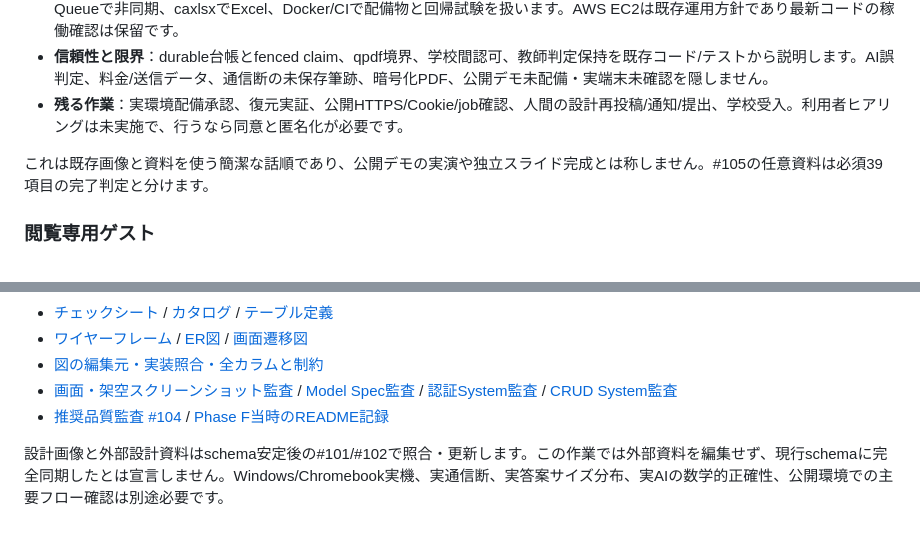
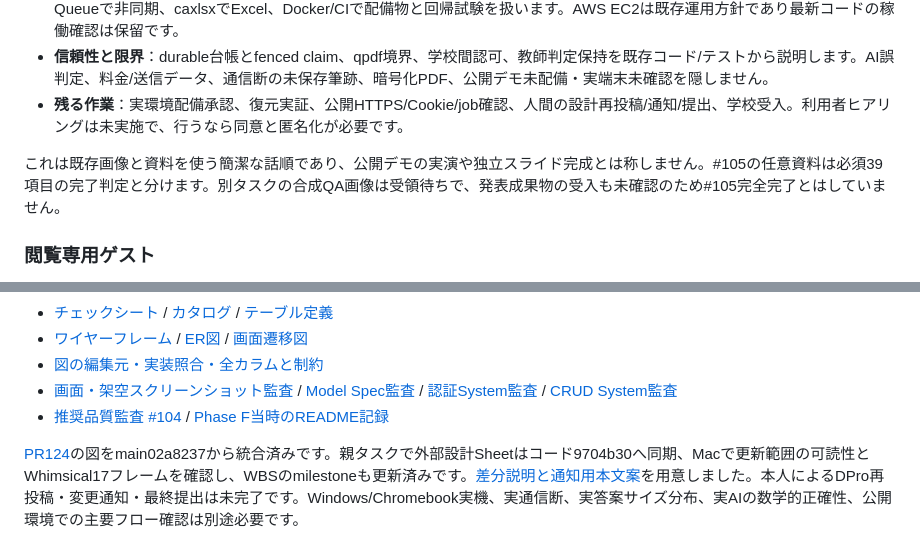
Before and after one commit to arduino0420/quickflow, a Markdown page: README.md, 2 parts joined by grey strips. GitHub-like rendering.

```diff
--- a/README.md
+++ b/README.md
@@ -45,7 +45,7 @@ PDF拒否や503では案内を読み、別のPDFを無闇に再送しません
 - **信頼性と限界**：durable台帳とfenced claim、qpdf境界、学校間認可、教師判定保持を既存コード/テストから説明します。AI誤判定、料金/送信データ、通信断の未保存筆跡、暗号化PDF、公開デモ未配備・実端末未確認を隠しません。
 - **残る作業**：実環境配備承認、復元実証、公開HTTPS/Cookie/job確認、人間の設計再投稿/通知/提出、学校受入。利用者ヒアリングは未実施で、行うなら同意と匿名化が必要です。
 
-これは既存画像と資料を使う簡潔な話順であり、公開デモの実演や独立スライド完成とは称しません。#105の任意資料は必須39項目の完了判定と分けます。
+これは既存画像と資料を使う簡潔な話順であり、公開デモの実演や独立スライド完成とは称しません。#105の任意資料は必須39項目の完了判定と分けます。別タスクの合成QA画像は受領待ちで、発表成果物の受入も未確認のため#105完全完了とはしていません。
 
 ### 閲覧専用ゲスト
 
@@ -143,4 +143,4 @@ DBと添付PDFは別々に保存されるため、整合したバックアップ
 - [画面・架空スクリーンショット監査](docs/implementation/issue95_screen_audit.md) / [Model Spec監査](docs/implementation/issue98_model_spec_audit.md) / [認証System監査](docs/implementation/issue96_authentication_system_audit.md) / [CRUD System監査](docs/implementation/issue97_crud_system_audit.md)
 - [推奨品質監査 #104](docs/implementation/issue104_quality_audit.md) / [Phase F当時のREADME記録](docs/implementation/readme_history.md)
 
-設計画像と外部設計資料はschema安定後の#101/#102で照合・更新します。この作業では外部資料を編集せず、現行schemaに完全同期したとは宣言しません。Windows/Chromebook実機、実通信断、実答案サイズ分布、実AIの数学的正確性、公開環境での主要フロー確認は別途必要です。
+[PR124](https://github.com/arduino0420/quickflow/pull/124)の図をmain02a8237から統合済みです。親タスクで外部設計Sheetはコード9704b30へ同期、Macで更新範囲の可読性とWhimsical17フレームを確認し、WBSのmilestoneも更新済みです。[差分説明と通知用本文案](docs/implementation/issue103_submission_evidence.md)を用意しました。本人によるDPro再投稿・変更通知・最終提出は未完了です。Windows/Chromebook実機、実通信断、実答案サイズ分布、実AIの数学的正確性、公開環境での主要フロー確認は別途必要です。
```
Also changed, not shown: docs/implementation/issue103_submission_evidence.md (+24 -2 lines), docs/implementation/issue51_predeployment_runbook.md (+1 -1 lines).
